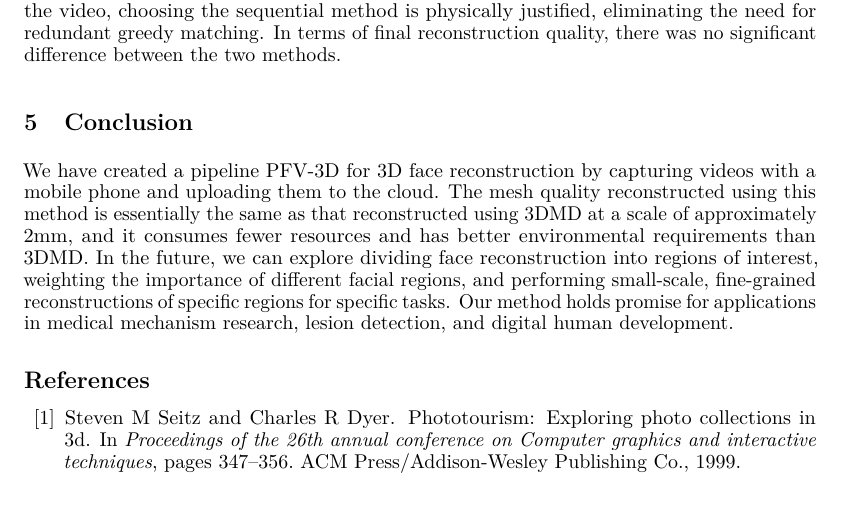
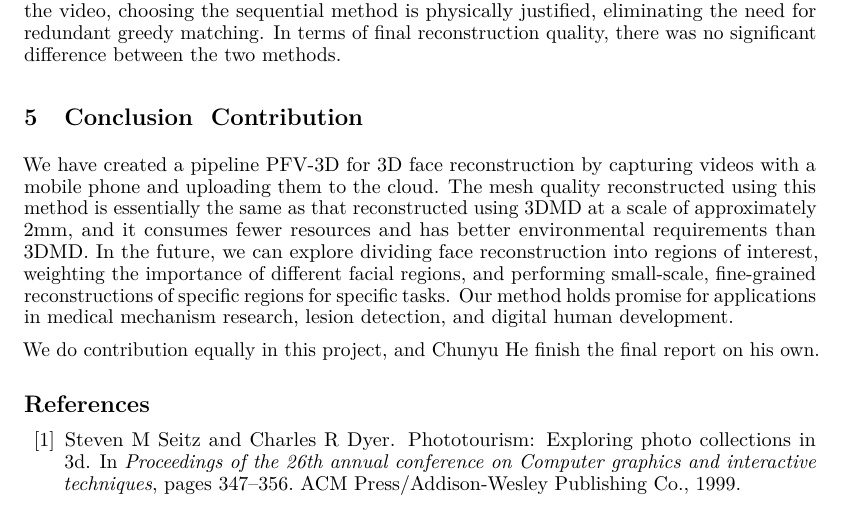
Before and after one commit to hcypkumain/2025Fall-CV-FinalProject, a LaTeX paper (report/report.tex): part of page 14 of 18, cut so that both start at the same text. Compiled offline with pdfLaTeX.

Commit message:
add contribution

```diff
--- a/report/report.tex
+++ b/report/report.tex
@@ -775,8 +775,10 @@ In our ablation studies (Fig\ref{fig:colmap_match_ablation}), we adopt exhaustiv
     \label{fig:colmap_match_ablation}
 \end{figure}
 
-\section{Conclusion}
+\section{Conclusion & Contribution}
 We have created a pipeline PFV-3D for 3D face reconstruction by capturing videos with a mobile phone and uploading them to the cloud. The mesh quality reconstructed using this method is essentially the same as that reconstructed using 3DMD at a scale of approximately 2mm, and it consumes fewer resources and has better environmental requirements than 3DMD. In the future, we can explore dividing face reconstruction into regions of interest, weighting the importance of different facial regions, and performing small-scale, fine-grained reconstructions of specific regions for specific tasks. Our method holds promise for applications in medical mechanism research, lesion detection, and digital human development.
+
+We do contribution equally in this project, and Chunyu He finish the final report on his own.
 
 \bibliographystyle{unsrtnat}
 \bibliography{references}
```
Also changed, not shown: README.md.
